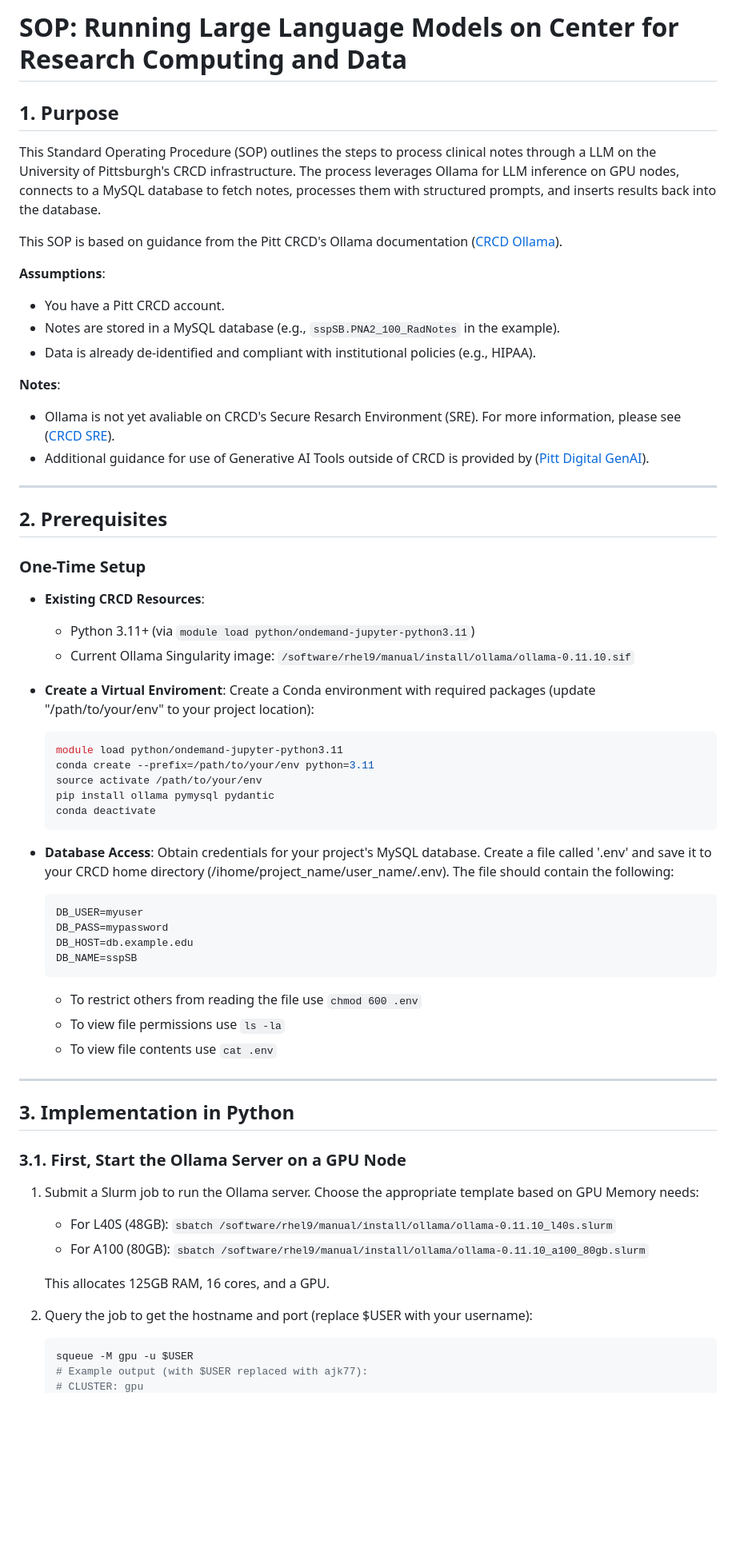
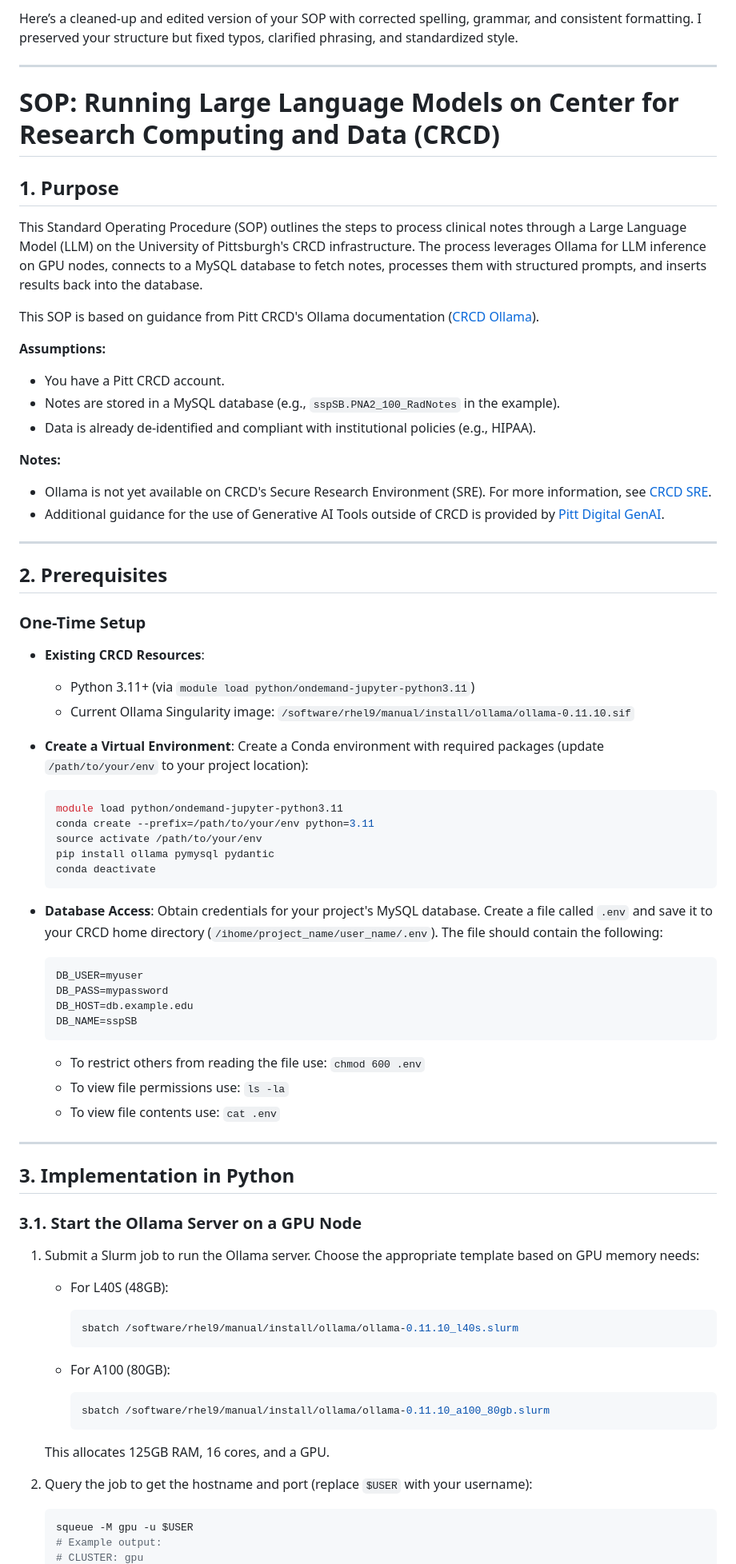
Before and after one commit to ajk77/ajk77.github.io, a Markdown page: sop/LLMonCRCD.md, the part around one of its changes. Shown at 80% size. Drawn GitHub-style; blank space fills up the shorter version.

````diff
--- a/sop/LLMonCRCD.md
+++ b/sop/LLMonCRCD.md
@@ -1,19 +1,25 @@
-# SOP: Running Large Language Models on Center for Research Computing and Data
+Here’s a cleaned-up and edited version of your SOP with corrected spelling, grammar, and consistent formatting. I preserved your structure but fixed typos, clarified phrasing, and standardized style.
+
+---
+
+# SOP: Running Large Language Models on Center for Research Computing and Data (CRCD)
 
 ## 1. Purpose
 
-This Standard Operating Procedure (SOP) outlines the steps to process clinical  notes through a LLM on the University of Pittsburgh's CRCD infrastructure. The process leverages Ollama for LLM inference on GPU nodes, connects to a MySQL database to fetch notes, processes them with structured prompts, and inserts results back into the database.
+This Standard Operating Procedure (SOP) outlines the steps to process clinical notes through a Large Language Model (LLM) on the University of Pittsburgh's CRCD infrastructure. The process leverages Ollama for LLM inference on GPU nodes, connects to a MySQL database to fetch notes, processes them with structured prompts, and inserts results back into the database.
 
-This SOP is based on guidance from the Pitt CRCD's Ollama documentation ([CRCD Ollama](https://crc-pages.pitt.edu/user-manual/bioinformatics/ollama/)).
+This SOP is based on guidance from Pitt CRCD's Ollama documentation ([CRCD Ollama](https://crc-pages.pitt.edu/user-manual/bioinformatics/ollama/)).
 
-**Assumptions**:
+**Assumptions:**
+
 * You have a Pitt CRCD account.
 * Notes are stored in a MySQL database (e.g., `sspSB.PNA2_100_RadNotes` in the example).
 * Data is already de-identified and compliant with institutional policies (e.g., HIPAA).
 
-**Notes**:
-* Ollama is not yet avaliable on CRCD's Secure Resarch Environment (SRE). For more information, please see ([CRCD SRE](https://crc-pages.pitt.edu/user-manual/getting-started/access_sre/)).
-* Additional guidance for use of Generative AI Tools outside of CRCD is provided by ([Pitt Digital GenAI](https://www.digital.pitt.edu/acceptable-use-generative-artificial-intelligence-tools)).
+**Notes:**
+
+* Ollama is not yet available on CRCD's Secure Research Environment (SRE). For more information, see [CRCD SRE](https://crc-pages.pitt.edu/user-manual/getting-started/access_sre/).
+* Additional guidance for the use of Generative AI Tools outside of CRCD is provided by [Pitt Digital GenAI](https://www.digital.pitt.edu/acceptable-use-generative-artificial-intelligence-tools).
 
 ---
 
@@ -22,42 +28,60 @@ This SOP is based on guidance from the Pitt CRCD's Ollama documentation ([CRCD O
 ### One-Time Setup
 
 * **Existing CRCD Resources**:
+
   * Python 3.11+ (via `module load python/ondemand-jupyter-python3.11`)
   * Current Ollama Singularity image: `/software/rhel9/manual/install/ollama/ollama-0.11.10.sif`
 
-* **Create a Virtual Enviroment**: Create a Conda environment with required packages (update "/path/to/your/env" to your project location):
-    ```bash
-    module load python/ondemand-jupyter-python3.11
-    conda create --prefix=/path/to/your/env python=3.11
-    source activate /path/to/your/env
-    pip install ollama pymysql pydantic
-    conda deactivate
-    ```
+* **Create a Virtual Environment**:
+  Create a Conda environment with required packages (update `/path/to/your/env` to your project location):
 
-* **Database Access**: Obtain credentials for your project's MySQL database. Create a file called '.env' and save it to your CRCD home directory (/ihome/project_name/user_name/.env). The file should contain the following:
-	```text
-	DB_USER=myuser
-	DB_PASS=mypassword
-	DB_HOST=db.example.edu
-	DB_NAME=sspSB
-    ```
-	* To restrict others from reading the file use `chmod 600 .env`
-	* To view file permissions use `ls -la`
-	* To view file contents use `cat .env`
+  ```bash
+  module load python/ondemand-jupyter-python3.11
+  conda create --prefix=/path/to/your/env python=3.11
+  source activate /path/to/your/env
+  pip install ollama pymysql pydantic
+  conda deactivate
+  ```
+
+* **Database Access**:
+  Obtain credentials for your project's MySQL database.
+  Create a file called `.env` and save it to your CRCD home directory (`/ihome/project_name/user_name/.env`). The file should contain the following:
+
+  ```text
+  DB_USER=myuser
+  DB_PASS=mypassword
+  DB_HOST=db.example.edu
+  DB_NAME=sspSB
+  ```
+
+  * To restrict others from reading the file use: `chmod 600 .env`
+  * To view file permissions use: `ls -la`
+  * To view file contents use: `cat .env`
 
 ---
 
 ## 3. Implementation in Python
 
-### 3.1. First, Start the Ollama Server on a GPU Node
-1. Submit a Slurm job to run the Ollama server. Choose the appropriate template based on GPU Memory needs:
-   * For L40S (48GB): `sbatch /software/rhel9/manual/install/ollama/ollama-0.11.10_l40s.slurm`
-   * For A100 (80GB): `sbatch /software/rhel9/manual/install/ollama/ollama-0.11.10_a100_80gb.slurm`
+### 3.1. Start the Ollama Server on a GPU Node
+
+1. Submit a Slurm job to run the Ollama server. Choose the appropriate template based on GPU memory needs:
+
+   * For L40S (48GB):
+
+     ```bash
+     sbatch /software/rhel9/manual/install/ollama/ollama-0.11.10_l40s.slurm
+     ```
+   * For A100 (80GB):
+
+     ```bash
+     sbatch /software/rhel9/manual/install/ollama/ollama-0.11.10_a100_80gb.slurm
+     ```
 
    This allocates 125GB RAM, 16 cores, and a GPU.
 
-2. Query the job to get the hostname and port (replace $USER with your username):
+2. Query the job to get the hostname and port (replace `$USER` with your username):
+
    ```bash
    squeue -M gpu -u $USER
-   # Example output (with $USER replaced with ajk77):
+   # Example output:
    # CLUSTER: gpu
````
Also changed, not shown: other parts of sop/LLMonCRCD.md (+77 -50 lines).
